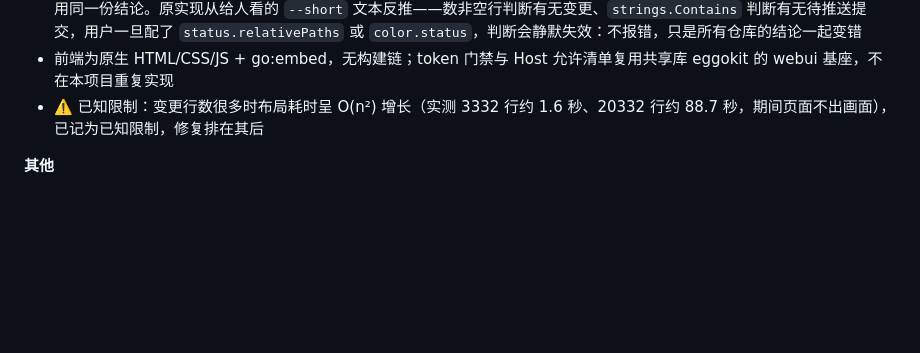
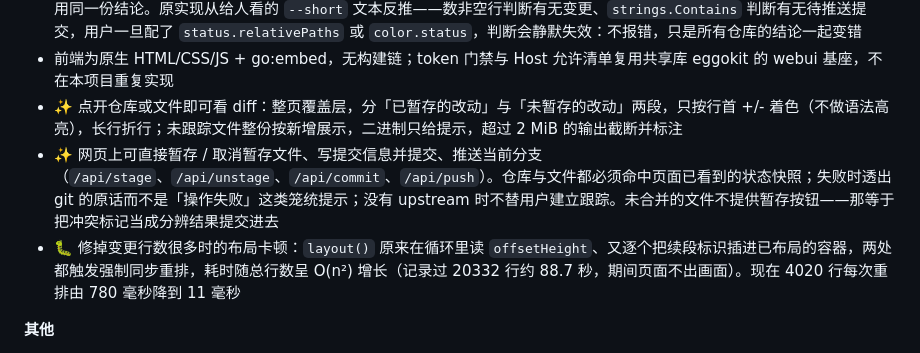
Before and after one commit to Jy-EggRoll/ggt, a Markdown page: CHANGELOG.md, the part around the change. Rendered like a GitHub page; blank space fills up the shorter version.

```diff
--- a/CHANGELOG.md
+++ b/CHANGELOG.md
@@ -23,7 +23,9 @@
 - ✨ 新增 `ggt ui`：起一个只绑本机的网页服务，用多列看板一屏看到尽可能多的仓库与变更明细。变更字母 U/M 与配色、列表行高、hover、图标（vendored 的 Seti 主题）凡 VSCode 有明确定义的都取自其源码，并在注释里逐项标出处
 - ✨ 抽出多仓库状态采集层（`internal/git/status.go`）：改用 `git status --porcelain=v2 -z --branch`，终端与看板共用同一份结论。原实现从给人看的 `--short` 文本反推——数非空行判断有无变更、`strings.Contains` 判断有无待推送提交，用户一旦配了 `status.relativePaths` 或 `color.status`，判断会静默失效：不报错，只是所有仓库的结论一起变错
 - 前端为原生 HTML/CSS/JS + go:embed，无构建链；token 门禁与 Host 允许清单复用共享库 eggokit 的 webui 基座，不在本项目重复实现
-- ⚠️ 已知限制：变更行数很多时布局耗时呈 O(n²) 增长（实测 3332 行约 1.6 秒、20332 行约 88.7 秒，期间页面不出画面），已记为已知限制，修复排在其后
+- ✨ 点开仓库或文件即可看 diff：整页覆盖层，分「已暂存的改动」与「未暂存的改动」两段，只按行首 +/- 着色（不做语法高亮），长行折行；未跟踪文件整份按新增展示，二进制只给提示，超过 2 MiB 的输出截断并标注
+- ✨ 网页上可直接暂存 / 取消暂存文件、写提交信息并提交、推送当前分支（`/api/stage`、`/api/unstage`、`/api/commit`、`/api/push`）。仓库与文件都必须命中页面已看到的状态快照；失败时透出 git 的原话而不是「操作失败」这类笼统提示；没有 upstream 时不替用户建立跟踪。未合并的文件不提供暂存按钮——那等于把冲突标记当成分辨结果提交进去
+- 🐛 修掉变更行数很多时的布局卡顿：`layout()` 原来在循环里读 `offsetHeight`、又逐个把续段标识插进已布局的容器，两处都触发强制同步重排，耗时随总行数呈 O(n²) 增长（记录过 20332 行约 88.7 秒，期间页面不出画面）。现在 4020 行每次重排由 780 毫秒降到 11 毫秒
 
 **其他**
 
```
Also changed, not shown: README.md (+19 -3 lines).
